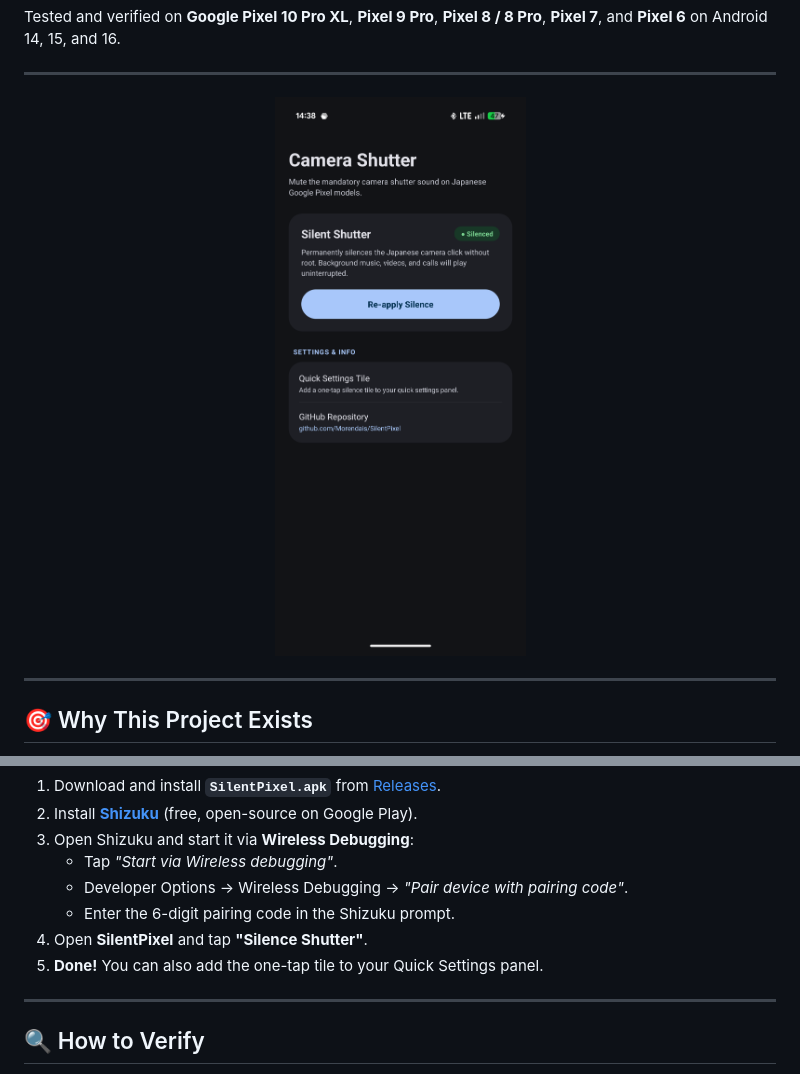
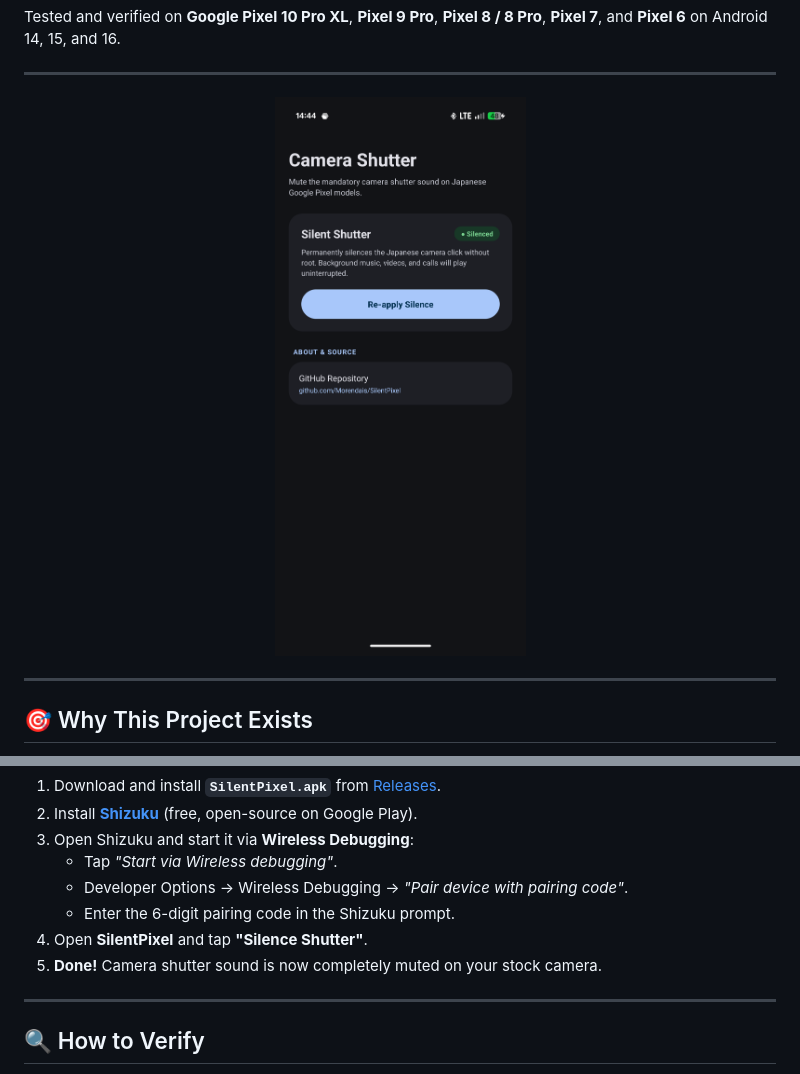
Before and after one commit to Morendais/SilentPixel, a Markdown page: README.md, 2 parts joined by grey strips. Drawn GitHub-style; pictures changed too: docs/screenshots/app_main.png.

Commit message:
Remove Quick Settings tile and simplify Reddit post draft

```diff
--- a/README.md
+++ b/README.md
@@ -99,7 +99,7 @@ If you prefer an on-device interface:
    * Developer Options → Wireless Debugging → *"Pair device with pairing code"*.
    * Enter the 6-digit pairing code in the Shizuku prompt.
 4. Open **SilentPixel** and tap **"Silence Shutter"**.
-5. **Done!** You can also add the one-tap tile to your Quick Settings panel.
+5. **Done!** Camera shutter sound is now completely muted on your stock camera.
 
 ---
 
```
Also changed, not shown: docs/REDDIT_POST.md (+12 -15 lines), 5 other files.
